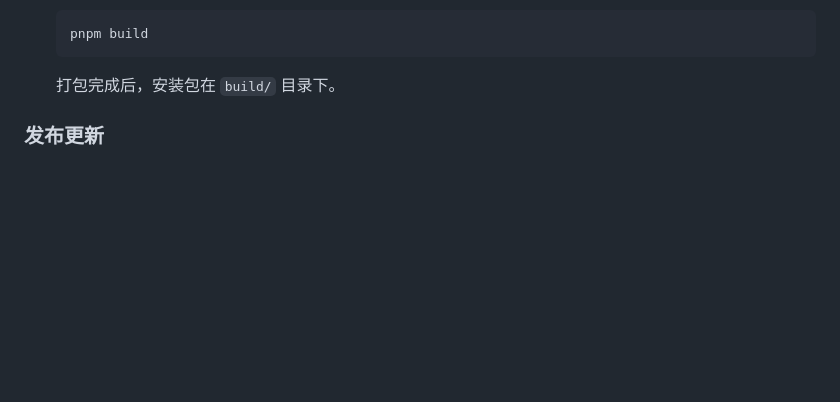
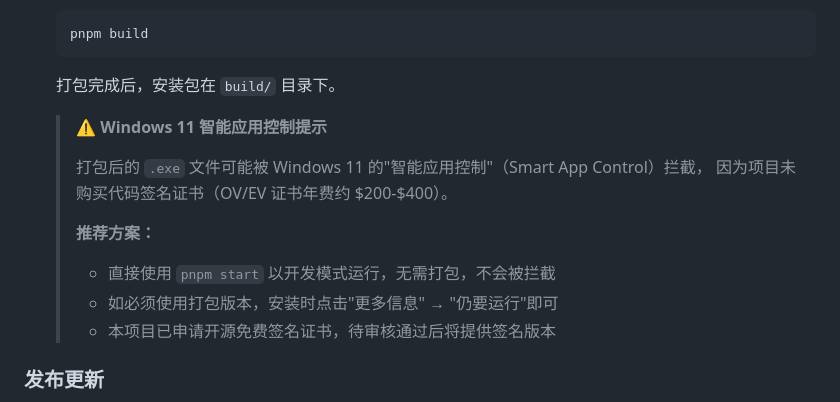
Before and after one commit to Augenstern-creator/FlickLauncher, a Markdown page: README.md, the part around the change. Rendered like a GitHub page; blank space fills up the shorter version.

Commit message:
难倒在费用签证中ing

````diff
--- a/README.md
+++ b/README.md
@@ -58,6 +58,16 @@
    pnpm build
    ```
    打包完成后，安装包在 `build/` 目录下。
+
+   > ⚠️ **Windows 11 智能应用控制提示**
+   >
+   > 打包后的 `.exe` 文件可能被 Windows 11 的"智能应用控制"（Smart App Control）拦截，
+   > 因为项目未购买代码签名证书（OV/EV 证书年费约 $200-$400）。
+   >
+   > **推荐方案：**
+   > - 直接使用 `pnpm start` 以开发模式运行，无需打包，不会被拦截
+   > - 如必须使用打包版本，安装时点击"更多信息" → "仍要运行"即可
+   > - 本项目已申请开源免费签名证书，待审核通过后将提供签名版本
 
 ### 发布更新
 
````
